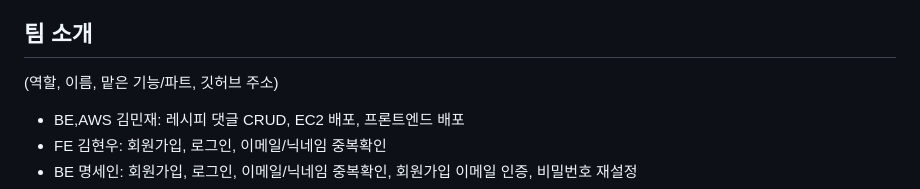
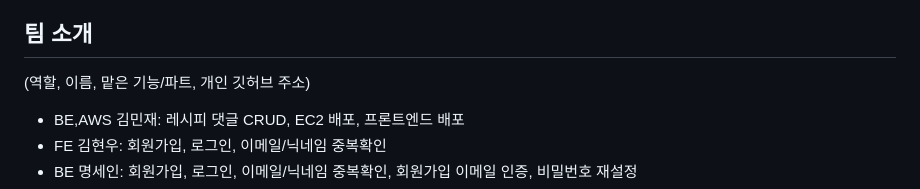
Before and after one commit to solleepang/final_project_teulang_back, a Markdown page: README.md, the part around one of its changes. GitHub-like rendering.

```diff
--- a/README.md
+++ b/README.md
@@ -17,7 +19,7 @@
 
 
 ## 팀 소개
-(역할, 이름, 맡은 기능/파트, 깃허브 주소)
+(역할, 이름, 맡은 기능/파트, 개인 깃허브 주소)
 
 - BE,AWS 김민재: 레시피 댓글 CRUD, EC2 배포, 프론트엔드 배포
 - FE 김현우: 회원가입, 로그인, 이메일/닉네임 중복확인
```
Also changed, not shown: other parts of README.md (+3 -1 lines).
